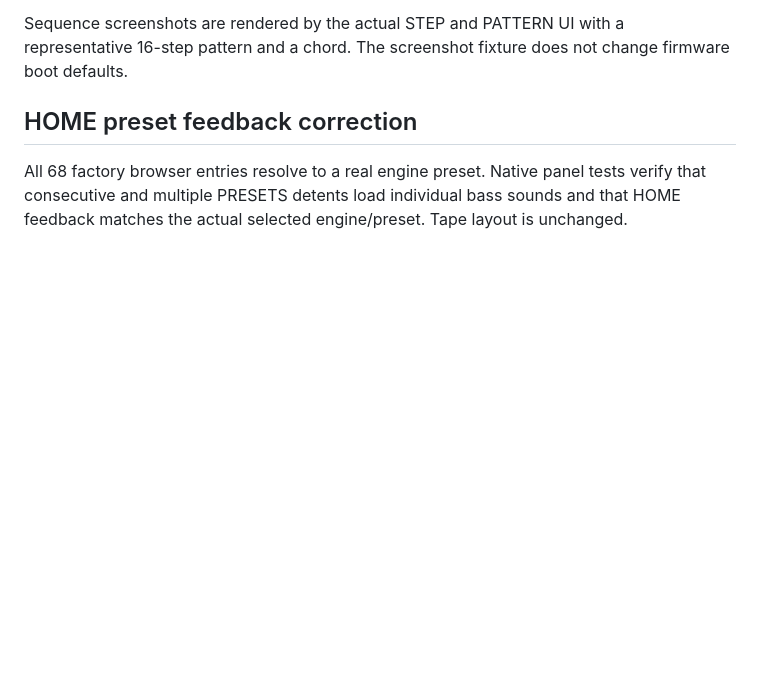
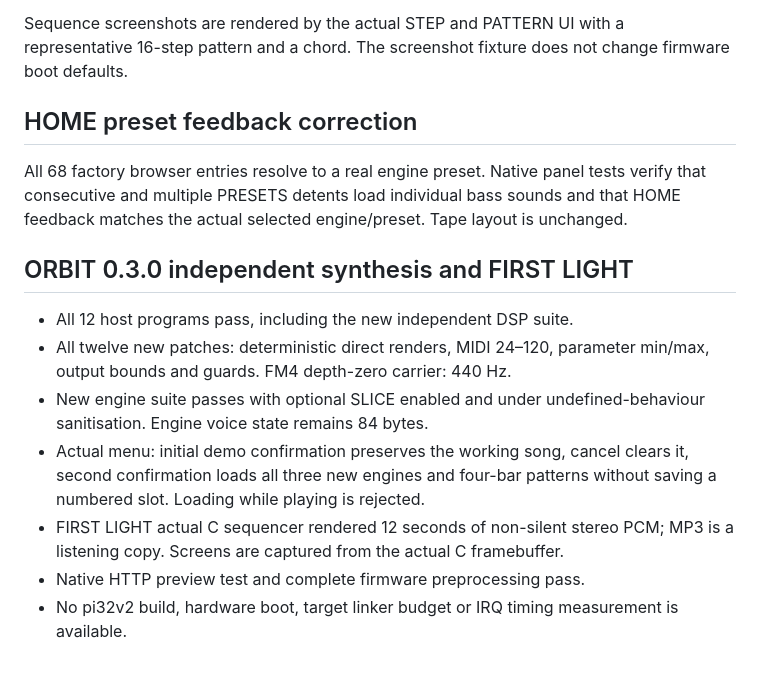
Before and after one commit to dspaudio/orbit, a Markdown page: docs/VALIDATION.md, the part around the change. Rendered like a GitHub page; blank space fills up the shorter version.

```diff
--- a/docs/VALIDATION.md
+++ b/docs/VALIDATION.md
@@ -35,3 +35,14 @@ Sequence screenshots are rendered by the actual STEP and PATTERN UI with a repre
 ## HOME preset feedback correction
 
 All 68 factory browser entries resolve to a real engine preset. Native panel tests verify that consecutive and multiple PRESETS detents load individual bass sounds and that HOME feedback matches the actual selected engine/preset. Tape layout is unchanged.
+
+
+## ORBIT 0.3.0 independent synthesis and FIRST LIGHT
+
+- All 12 host programs pass, including the new independent DSP suite.
+- All twelve new patches: deterministic direct renders, MIDI 24–120, parameter min/max, output bounds and guards. FM4 depth-zero carrier: 440 Hz.
+- New engine suite passes with optional SLICE enabled and under undefined-behaviour sanitisation. Engine voice state remains 84 bytes.
+- Actual menu: initial demo confirmation preserves the working song, cancel clears it, second confirmation loads all three new engines and four-bar patterns without saving a numbered slot. Loading while playing is rejected.
+- FIRST LIGHT actual C sequencer rendered 12 seconds of non-silent stereo PCM; MP3 is a listening copy. Screens are captured from the actual C framebuffer.
+- Native HTTP preview test and complete firmware preprocessing pass.
+- No pi32v2 build, hardware boot, target linker budget or IRQ timing measurement is available.
```
Also changed, not shown: README.md (+25 -2 lines), docs/OP1-ENGINES.md (added, +71 -0 lines), docs/orbit-demo-0.3.png (added), docs/orbit-engines-0.3.png (added), 13 other files.
